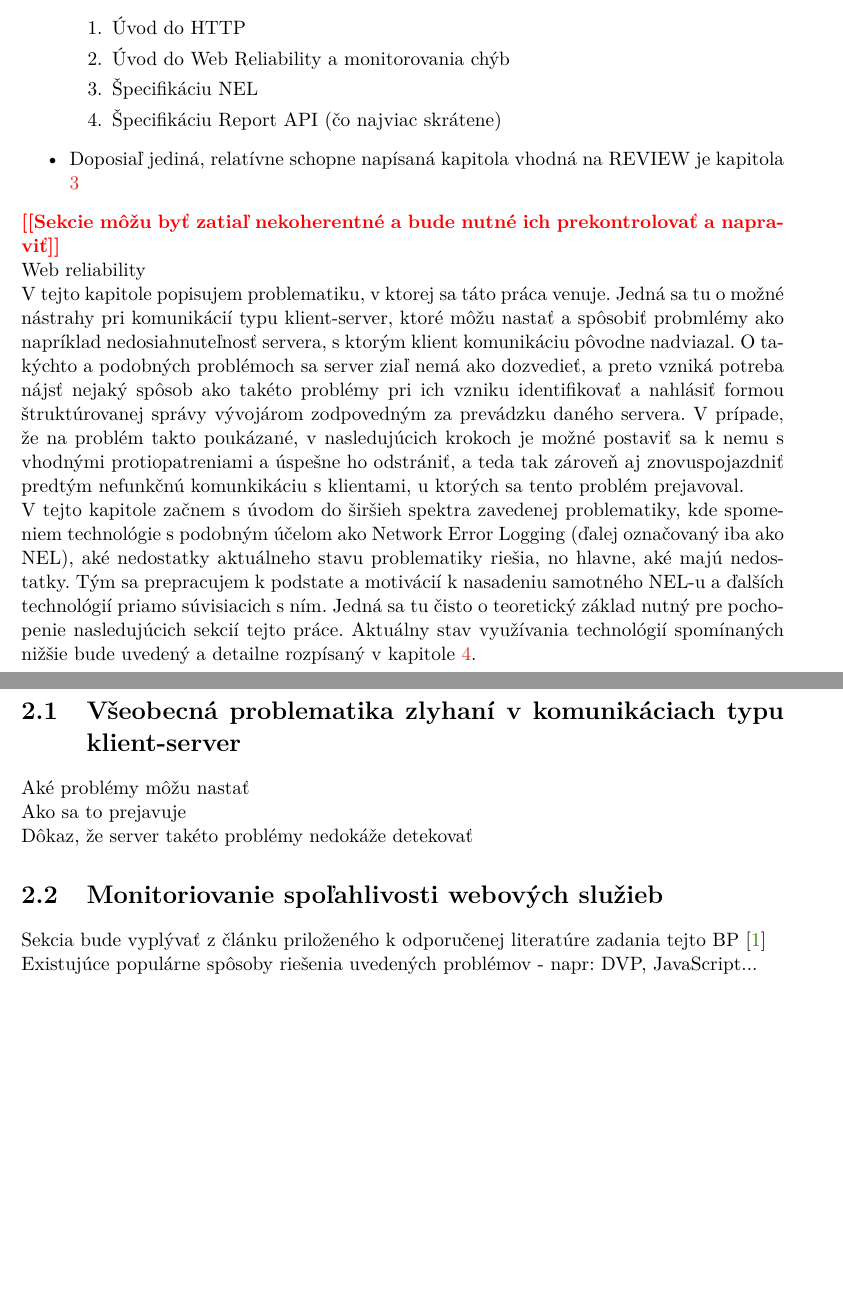
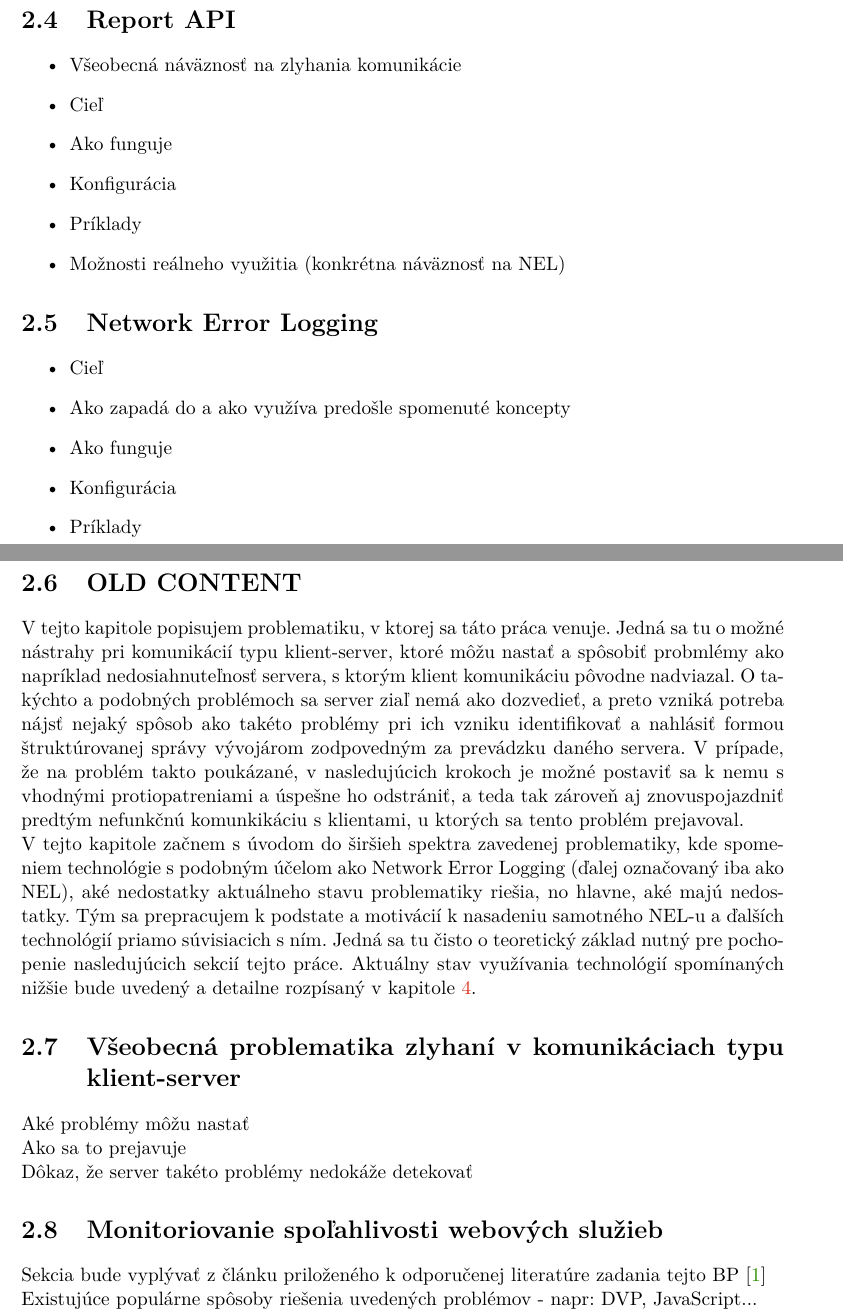
Before and after one commit to JurikMatej/IBP-NEL-Analysis, a LaTeX thesis (projekt.tex, which reads chapters/projekt-02-nel-and-related-technologies.tex): two parts of pages 9 and 10 of 35 before the commit and two parts of pages 10 and 11 of 37 after it, joined at a grey line, cut at the place of the change, the shorter picture padded with empty space. Compiled offline with pdfLaTeX.

Commit message:
Add structure by which chpt 2 will be written

```diff
--- a/chapters/projekt-02-nel-and-related-technologies.tex
+++ b/chapters/projekt-02-nel-and-related-technologies.tex
@@ -7,8 +18,0 @@ README:
-    \item Kapitola 2 bude zhruba obsahovať
-    \begin{enumerate}
-        \item Úvod do HTTP
-        \item Úvod do Web Reliability a monitorovania chýb
-        \item Špecifikáciu NEL
-        \item Špecifikáciu Report API (čo najviac skrátene)
-    \end{enumerate}
-    \item Doposiaľ jediná, relatívne schopne napísaná kapitola vhodná na REVIEW je kapitola \ref{data-sources-available-for-research}
@@ -15,4 +26 @@ README:
 \end{itemize}
-\todo{Sekcie môžu byť zatiaľ nekoherentné a bude nutné ich prekontrolovať a napraviť}
-\\
-Web reliability
@@ -20,3 +58,24 @@ Web reliability
+\section{Report API}
+\begin{itemize}
+    \item Všeobecná náväznosť na zlyhania komunikácie
+    \item Cieľ
+    \item Ako funguje
+    \item Konfigurácia
+    \item Príklady
+    \item Možnosti reálneho využitia (konkrétna náväznosť na NEL)
+\end{itemize}
+
+\section{Network Error Logging}
+\begin{itemize}
+    \item Cieľ
+    \item Ako zapadá do a ako využíva predošle spomenuté koncepty
+    \item Ako funguje
+    \item Konfigurácia
+    \item Príklady
+\end{itemize}
+
+
+\section{OLD CONTENT}
 V tejto kapitole popisujem problematiku, v ktorej sa táto práca venuje. Jedná sa tu o možné nástrahy pri komunikácií typu klient-server,
 ktoré môžu nastať a spôsobiť probmlémy ako napríklad nedosiahnuteľnosť servera, s ktorým klient komunikáciu pôvodne nadviazal.
 O takýchto a podobných problémoch sa server ziaľ nemá ako dozvedieť, a preto vzniká potreba nájsť nejaký spôsob ako takéto problémy pri ich
```
Also changed, not shown: chapters/projekt-02-nel-and-related-technologies.tex (55 more changed lines).
